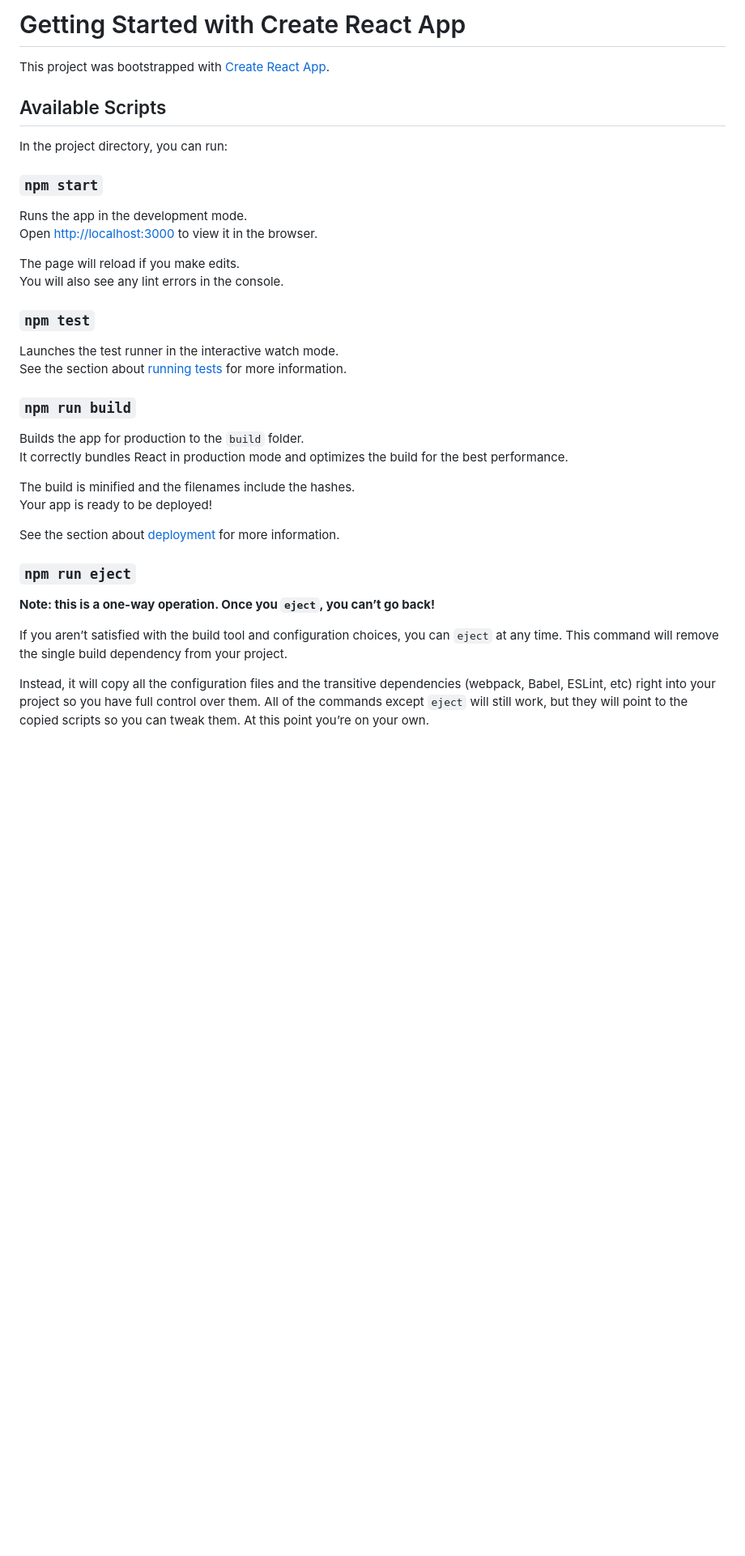
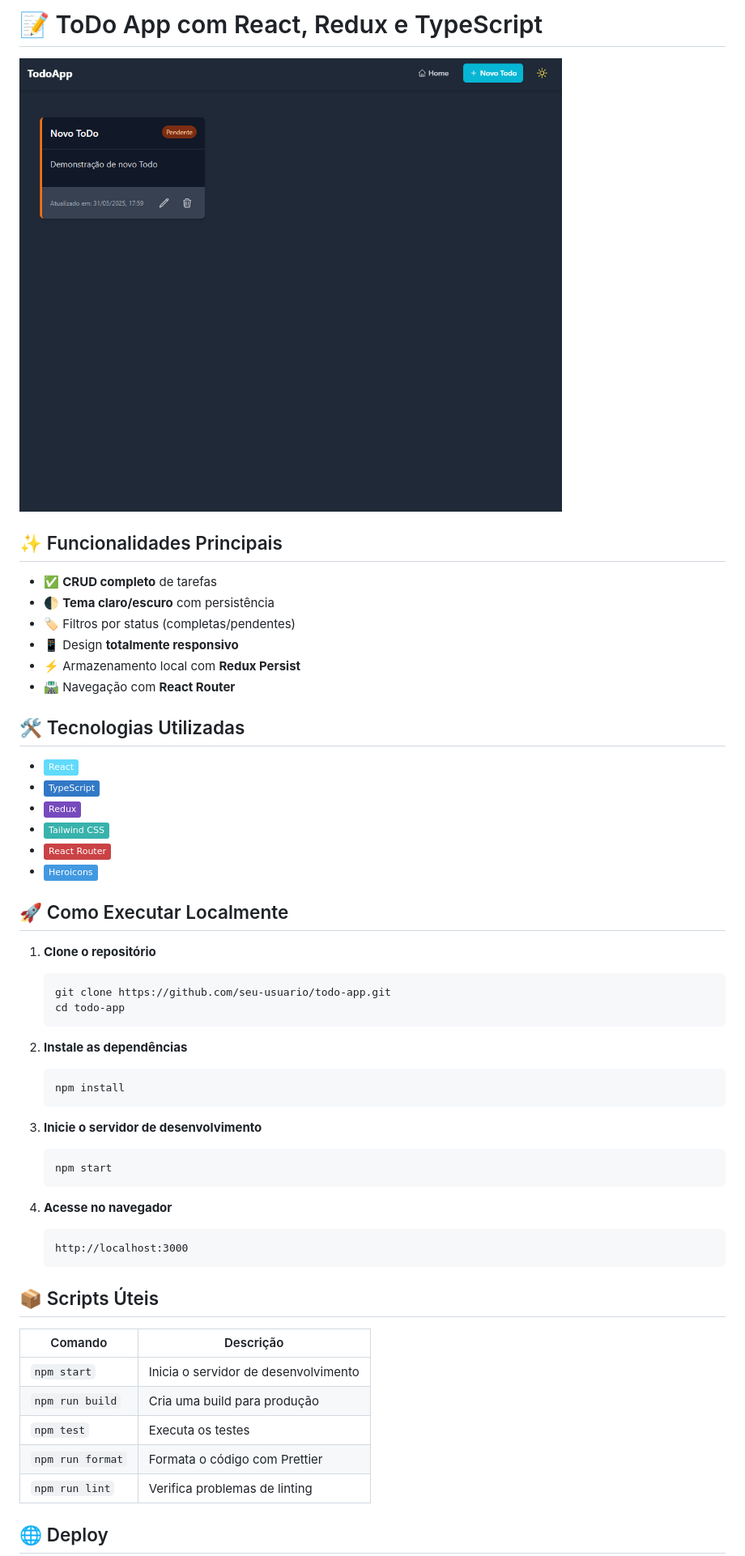
Before and after one commit to MannyShussan/TodoApp, a Markdown page: README.md, the part around the change printed below. Shown: that part at 81% size. GitHub-like rendering; pictures changed too: image.png (added); badges without logos; blank space fills up the shorter version.

Commit message:
Adicionar o readme

````diff
--- a/README.md
+++ b/README.md
@@ -1,39 +1,60 @@
-# Getting Started with Create React App
+# 📝 ToDo App com React, Redux e TypeScript
 
-This project was bootstrapped with [Create React App](https://github.com/facebook/create-react-app).
+![Preview App](image.png)
 
-## Available Scripts
+## ✨ Funcionalidades Principais
 
-In the project directory, you can run:
+- ✅ **CRUD completo** de tarefas
+- 🌓 **Tema claro/escuro** com persistência
+- 🏷️ Filtros por status (completas/pendentes)
+- 📱 Design **totalmente responsivo**
+- ⚡ Armazenamento local com **Redux Persist**
+- 🛣️ Navegação com **React Router**
 
-### `npm start`
+## 🛠️ Tecnologias Utilizadas
 
-Runs the app in the development mode.\
-Open [http://localhost:3000](http://localhost:3000) to view it in the browser.
+- ![React](https://img.shields.io/badge/-React-61DAFB?logo=react&logoColor=white)
+- ![TypeScript](https://img.shields.io/badge/-TypeScript-3178C6?logo=typescript&logoColor=white)
+- ![Redux](https://img.shields.io/badge/-Redux-764ABC?logo=redux&logoColor=white)
+- ![Tailwind CSS](https://img.shields.io/badge/-Tailwind_CSS-38B2AC?logo=tailwind-css&logoColor=white)
+- ![React Router](https://img.shields.io/badge/-React_Router-CA4245?logo=react-router&logoColor=white)
+- ![Heroicons](https://img.shields.io/badge/-Heroicons-4299E1)
 
-The page will reload if you make edits.\
-You will also see any lint errors in the console.
+## 🚀 Como Executar Localmente
 
-### `npm test`
+1. **Clone o repositório**
 
-Launches the test runner in the interactive watch mode.\
-See the section about [running tests](https://facebook.github.io/create-react-app/docs/running-tests) for more information.
+   ```bash
+   git clone https://github.com/seu-usuario/todo-app.git
+   cd todo-app
+   ```
 
-### `npm run build`
+2. **Instale as dependências**
 
-Builds the app for production to the `build` folder.\
-It correctly bundles React in production mode and optimizes the build for the best performance.
+   ```bash
+   npm install
+   ```
 
-The build is minified and the filenames include the hashes.\
-Your app is ready to be deployed!
+3. **Inicie o servidor de desenvolvimento**
 
-See the section about [deployment](https://facebook.github.io/create-react-app/docs/deployment) for more information.
+   ```bash
+   npm start
+   ```
 
-### `npm run eject`
+4. **Acesse no navegador**
+   ```
+   http://localhost:3000
+   ```
 
-**Note: this is a one-way operation. Once you `eject`, you can’t go back!**
+## 📦 Scripts Úteis
 
-If you aren’t satisfied with the build tool and configuration choices, you can `eject` at any time. This command will remove the single build dependency from your project.
+| Comando          | Descrição                            |
+| ---------------- | ------------------------------------ |
+| `npm start`      | Inicia o servidor de desenvolvimento |
+| `npm run build`  | Cria uma build para produção         |
+| `npm test`       | Executa os testes                    |
+| `npm run format` | Formata o código com Prettier        |
+| `npm run lint`   | Verifica problemas de linting        |
 
-Instead, it will copy all the configuration files and the transitive dependencies (webpack, Babel, ESLint, etc) right into your project so you have full control over them. All of the commands except `eject` will still work, but they will point to the copied scripts so you can tweak them. At this point you’re on your own.
+## 🌐 Deploy
 
````
Also changed, not shown: other parts of README.md (+31 -4 lines), 1 other file.
